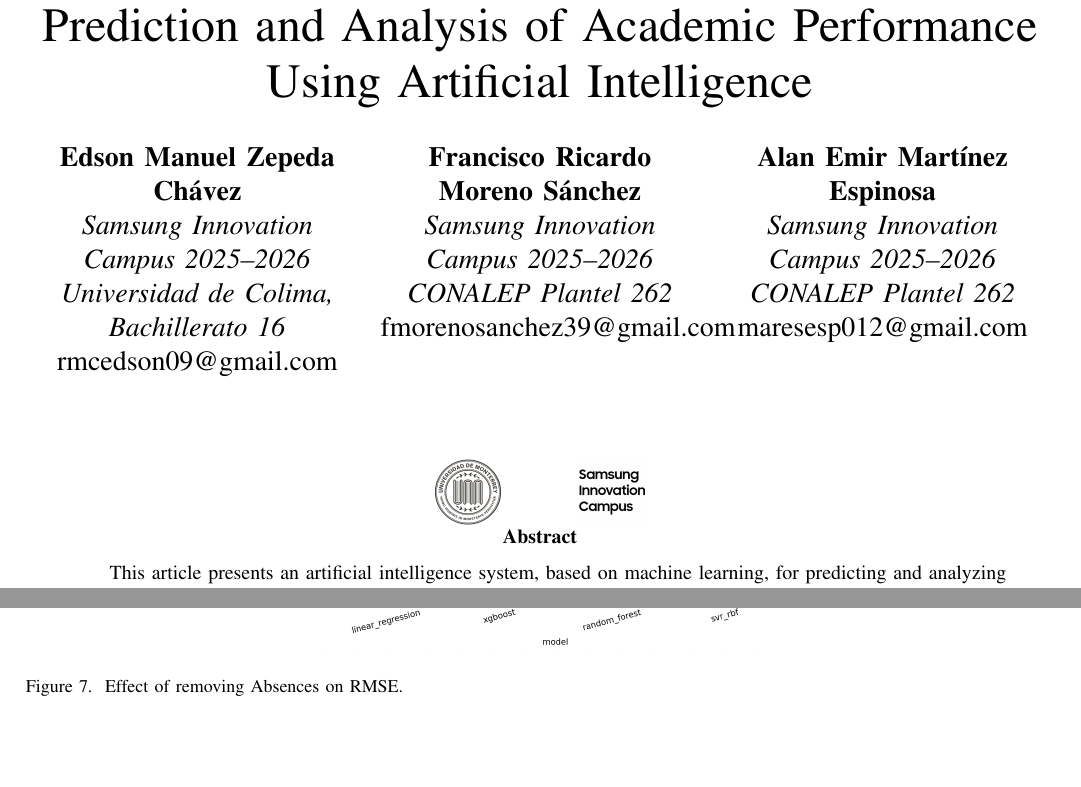
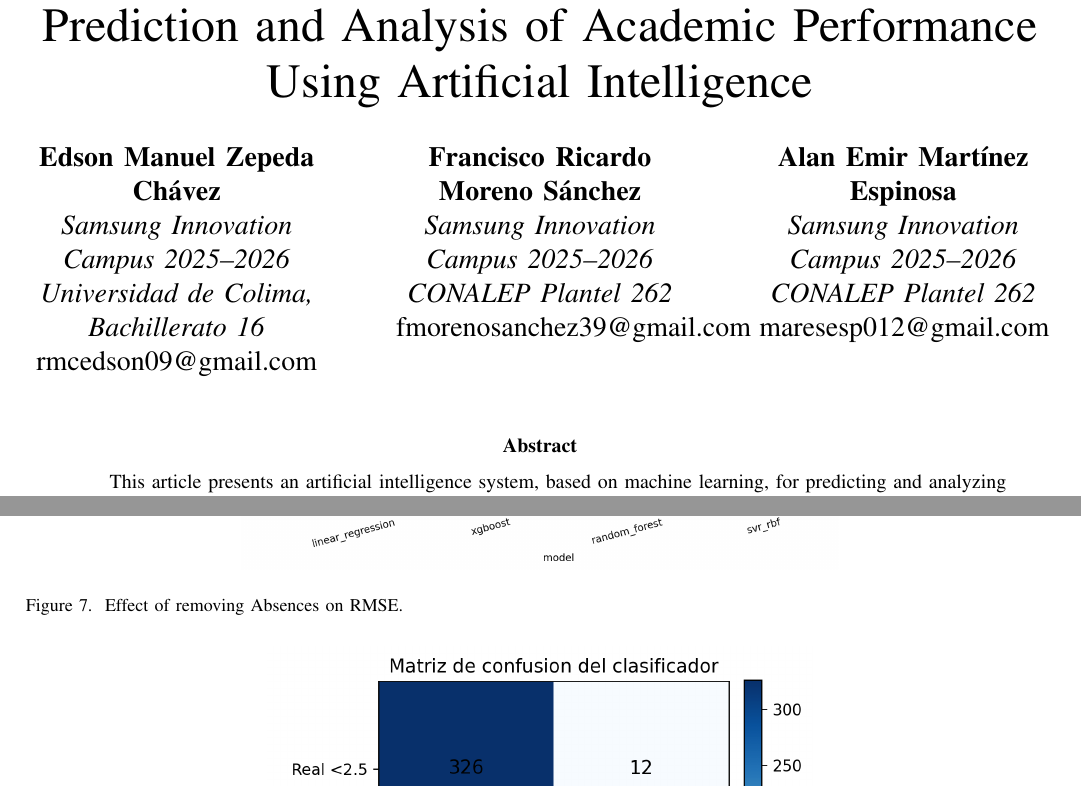
Before and after one commit to Edson-Zepeda/Prepa-Team, a LaTeX paper (paper/Paper_GPA_English.tex): two parts of pages 1 and 6 of 9 before the commit and two parts of pages 2 and 8 of 10 after it, joined at a grey line, cut so that both start at the same text, the shorter picture padded with empty space. Compiled offline with pdfLaTeX.

Commit message:
Refine paper header layout and figure scale

```diff
--- a/paper/Paper_GPA_English.tex
+++ b/paper/Paper_GPA_English.tex
@@ -4,20 +4,29 @@
 \usepackage[T1]{fontenc}
 \usepackage[english]{babel}
 \usepackage{amsmath}
+\usepackage{array}
 \usepackage{booktabs}
 \usepackage{cite}
 \usepackage{graphicx}
 \usepackage{hyperref}
+\usepackage{tabularx}
 \usepackage{url}
 
-\newcommand{\figw}{0.48\textwidth}
-\newcommand{\figsmall}{0.42\textwidth}
+\newcommand{\figw}{0.58\textwidth}
+\newcommand{\figsmall}{0.53\textwidth}
+\newcommand{\projectlogos}{%
+\noindent
+\IfFileExists{figures/logo_udem.png}{\includegraphics[height=1.25cm]{figures/logo_udem.png}}{\hspace{2.0cm}}%
+\hfill
+\IfFileExists{figures/logo_sic.png}{\includegraphics[height=1.25cm]{figures/logo_sic.png}}{}%
+\vspace{0.35cm}
+}
 
 \title{Prediction and Analysis of Academic Performance Using Artificial Intelligence}
 
 \author{
-\begin{tabular}{ccc}
-\begin{minipage}[t]{0.31\textwidth}
+\begin{tabularx}{\textwidth}{@{}>{\centering\arraybackslash}X@{\hspace{0.06\textwidth}}>{\centering\arraybackslash}X@{\hspace{0.06\textwidth}}>{\centering\arraybackslash}X@{}}
+\begin{minipage}[t]{0.28\textwidth}
 \centering
 \textbf{Edson Manuel Zepeda Chávez}\\
 \textit{Samsung Innovation Campus 2025--2026}\\
@@ -25,7 +34,7 @@
 rmcedson09@gmail.com
 \end{minipage}
 &
-\begin{minipage}[t]{0.31\textwidth}
+\begin{minipage}[t]{0.28\textwidth}
 \centering
 \textbf{Francisco Ricardo Moreno Sánchez}\\
 \textit{Samsung Innovation Campus 2025--2026}\\
@@ -33,21 +42,14 @@
 fmorenosanchez39@gmail.com
 \end{minipage}
 &
-\begin{minipage}[t]{0.31\textwidth}
+\begin{minipage}[t]{0.28\textwidth}
 \centering
 \textbf{Alan Emir Martínez Espinosa}\\
 \textit{Samsung Innovation Campus 2025--2026}\\
 \textit{CONALEP Plantel 262}\\
 maresesp012@gmail.com
 \end{minipage}
-\end{tabular}
-}
-
-\newcommand{\projectlogos}{%
-\begin{center}
-\IfFileExists{figures/logo_udem.png}{\includegraphics[height=1.15cm]{figures/logo_udem.png}\hspace{1.4cm}}{}%
-\IfFileExists{figures/logo_sic.png}{\includegraphics[height=1.15cm]{figures/logo_sic.png}}{}%
-\end{center}
+\end{tabularx}
 }
 
 \begin{document}
@@ -54,5 +57,4 @@
 \maketitle
-\projectlogos
 
 \begin{abstract}
 This article presents an artificial intelligence system, based on machine learning, for predicting and analyzing student academic performance and translating model outputs into actionable early-intervention recommendations. The study uses a tabular dataset of 2,392 students and 15 variables, including age, weekly study time, absences, tutoring, parental support, extracurricular activities, and GPA. The proposed approach combines two complementary tasks: a regression task to estimate GPA and a calibrated classification task to estimate the probability of achieving good academic performance, defined as GPA $\geq 2.5$. LinearRegression, Random Forest, SVR, and XGBoost were compared. The best regression model was LinearRegression, with RMSE = 0.1963 and $R^2$ = 0.9534 on the test set. After hyperparameter tuning, XGBoost reduced its test RMSE to 0.2028 and remained highly similar to the linear model, with a prediction correlation of 0.9979, but it still did not surpass it in generalization. An ablation test removing the Absences variable increased the linear model RMSE from 0.1963 to 0.8692, confirming that absences are the dominant factor in the dataset. Finally, a recommendation engine was implemented to simulate feasible interventions, exclude sensitive or non-actionable variables, and prioritize actions by their estimated impact on GPA and probability of good performance. The results suggest that the practical value of the system is not only prediction, but the conversion of predictive outputs into supervised support for students and tutors.
```
Also changed, not shown: paper/Paper_Proyecto_GPA.tex (+17 -15 lines), paper/Paper_GPA_English.tex (1 more changed lines).
